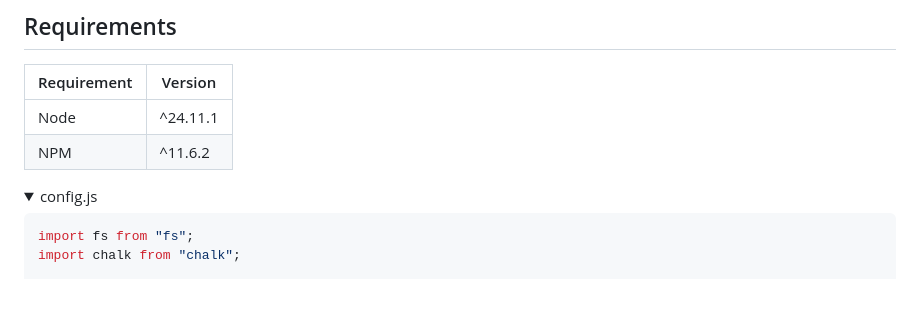
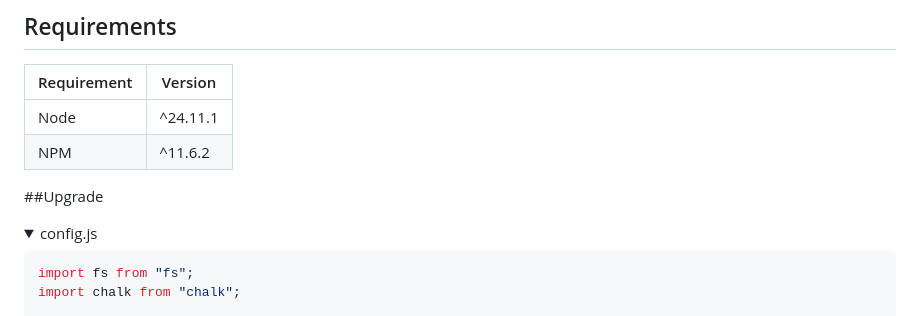
Before and after one commit to FauziStartupX/tes-porto, a Markdown page: README.md, the part around the change. Rendered like a GitHub page; folded sections open; blank space fills up the shorter version.

Commit message:
Add upgrade section to README

```diff
--- a/README.md
+++ b/README.md
@@ -19,6 +19,7 @@ Hallo, saya Fauzialifatah, saya menyediakan script bot WhatsApp yang dikembangka
 | Node | ^24.11.1 |
 | NPM | ^11.6.2 |
 
+##Upgrade
 <details>
 <summary style="font-weight: bold; cursor: pointer; padding: 8px; border-bottom: 1px solid #eee; margin-bottom: 5px;">config.js</summary>
 <div style="padding: 10px 15px; background: #f9f9f9; border: 1px solid #eee; border-top: none; border-radius: 0 0 5px 5px;">
```
